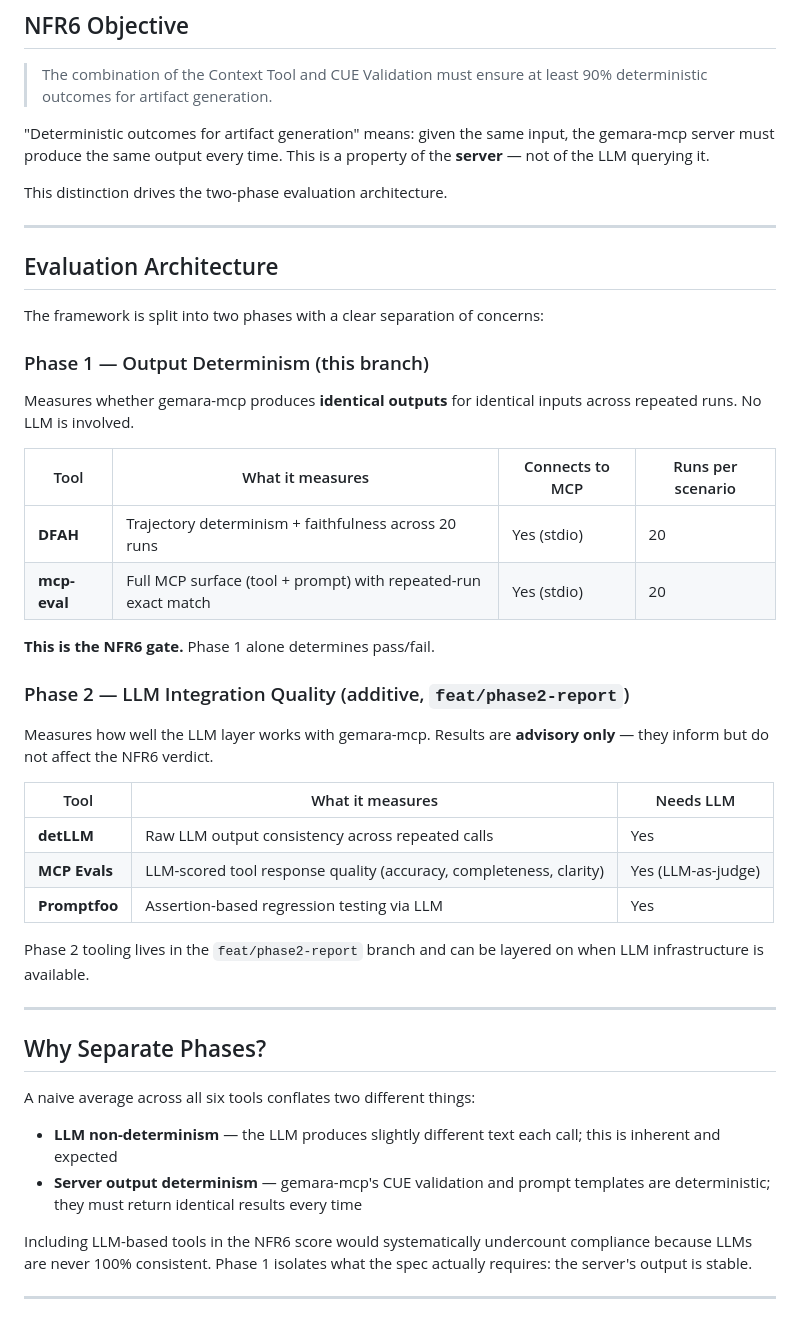
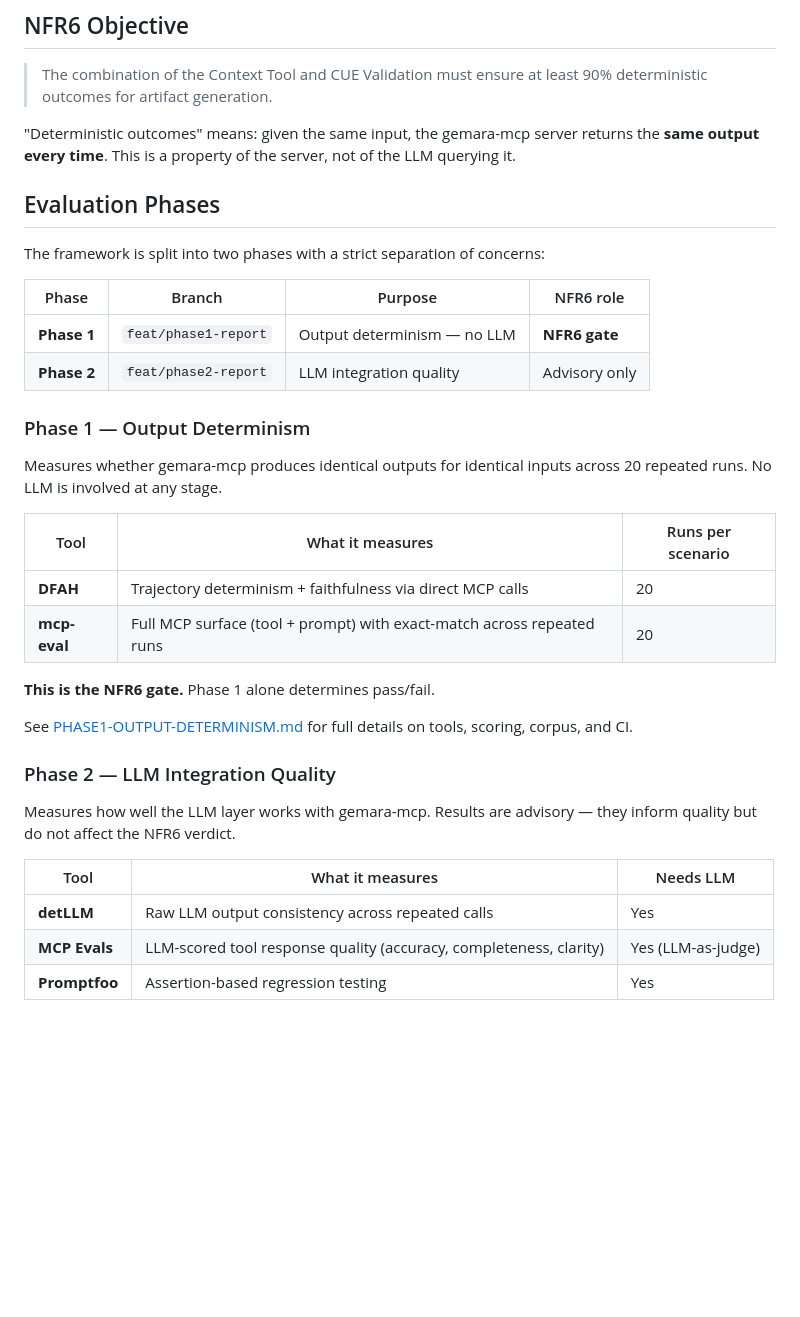
Before and after one commit to sonupreetam/gemara-mcp-eval, a Markdown page: README.md, the part around one of its changes. GitHub-like rendering; blank space fills up the shorter version.

```diff
--- a/README.md
+++ b/README.md
@@ -6,49 +6,37 @@ Determinism evaluation framework for [gemara-mcp](https://github.com/gemaraproj/
 
 > The combination of the Context Tool and CUE Validation must ensure at least 90% deterministic outcomes for artifact generation.
 
-"Deterministic outcomes for artifact generation" means: given the same input, the gemara-mcp server must produce the same output every time. This is a property of the **server** — not of the LLM querying it.
+"Deterministic outcomes" means: given the same input, the gemara-mcp server returns the **same output every time**. This is a property of the server, not of the LLM querying it.
 
-This distinction drives the two-phase evaluation architecture.
+## Evaluation Phases
 
----
+The framework is split into two phases with a strict separation of concerns:
 
-## Evaluation Architecture
+| Phase | Branch | Purpose | NFR6 role |
+|---|---|---|---|
+| **Phase 1** | `feat/phase1-report` | Output determinism — no LLM | **NFR6 gate** |
+| **Phase 2** | `feat/phase2-report` | LLM integration quality | Advisory only |
 
-The framework is split into two phases with a clear separation of concerns:
+### Phase 1 — Output Determinism
 
-### Phase 1 — Output Determinism (this branch)
+Measures whether gemara-mcp produces identical outputs for identical inputs across 20 repeated runs. No LLM is involved at any stage.
 
-Measures whether gemara-mcp produces **identical outputs** for identical inputs across repeated runs. No LLM is involved.
-
-| Tool | What it measures | Connects to MCP | Runs per scenario |
-|---|---|---|---|
-| **DFAH** | Trajectory determinism + faithfulness across 20 runs | Yes (stdio) | 20 |
-| **mcp-eval** | Full MCP surface (tool + prompt) with repeated-run exact match | Yes (stdio) | 20 |
+| Tool | What it measures | Runs per scenario |
+|---|---|---|
+| **DFAH** | Trajectory determinism + faithfulness via direct MCP calls | 20 |
+| **mcp-eval** | Full MCP surface (tool + prompt) with exact-match across repeated runs | 20 |
 
 **This is the NFR6 gate.** Phase 1 alone determines pass/fail.
 
-### Phase 2 — LLM Integration Quality (additive, `feat/phase2-report`)
+See [PHASE1-OUTPUT-DETERMINISM.md](./PHASE1-OUTPUT-DETERMINISM.md) for full details on tools, scoring, corpus, and CI.
 
-Measures how well the LLM layer works with gemara-mcp. Results are **advisory only** — they inform but do not affect the NFR6 verdict.
+### Phase 2 — LLM Integration Quality
+
+Measures how well the LLM layer works with gemara-mcp. Results are advisory — they inform quality but do not affect the NFR6 verdict.
 
 | Tool | What it measures | Needs LLM |
 |---|---|---|
 | **detLLM** | Raw LLM output consistency across repeated calls | Yes |
 | **MCP Evals** | LLM-scored tool response quality (accuracy, completeness, clarity) | Yes (LLM-as-judge) |
-| **Promptfoo** | Assertion-based regression testing via LLM | Yes |
+| **Promptfoo** | Assertion-based regression testing | Yes |
 
-Phase 2 tooling lives in the `feat/phase2-report` branch and can be layered on when LLM infrastructure is available.
-
----
-
-## Why Separate Phases?
-
-A naive average across all six tools conflates two different things:
-
-- **LLM non-determinism** — the LLM produces slightly different text each call; this is inherent and expected
-- **Server output determinism** — gemara-mcp's CUE validation and prompt templates are deterministic; they must return identical results every time
-
-Including LLM-based tools in the NFR6 score would systematically undercount compliance because LLMs are never 100% consistent. Phase 1 isolates what the spec actually requires: the server's output is stable.
-
----
-
```
Also changed, not shown: other parts of README.md (+6 -139 lines), PHASE1-OUTPUT-DETERMINISM.md (added, +249 -0 lines).
